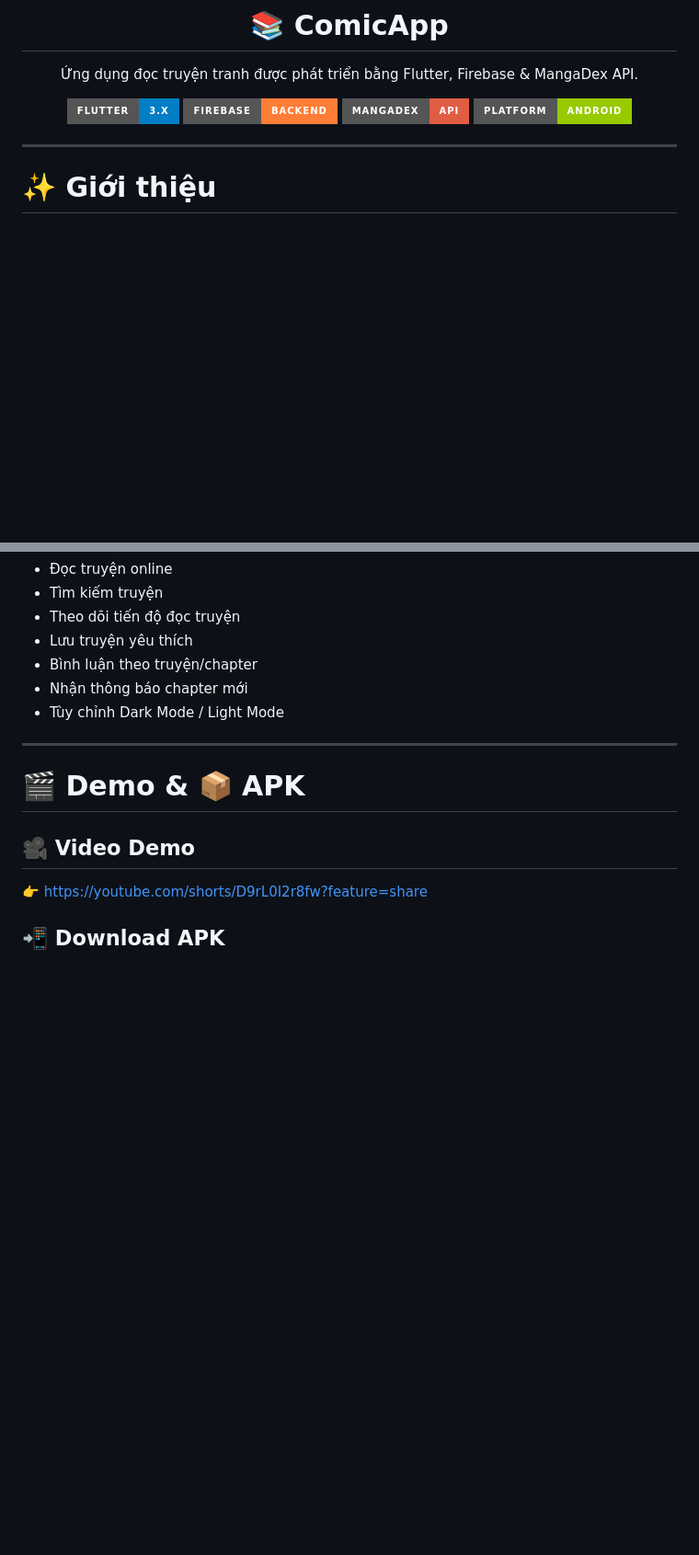
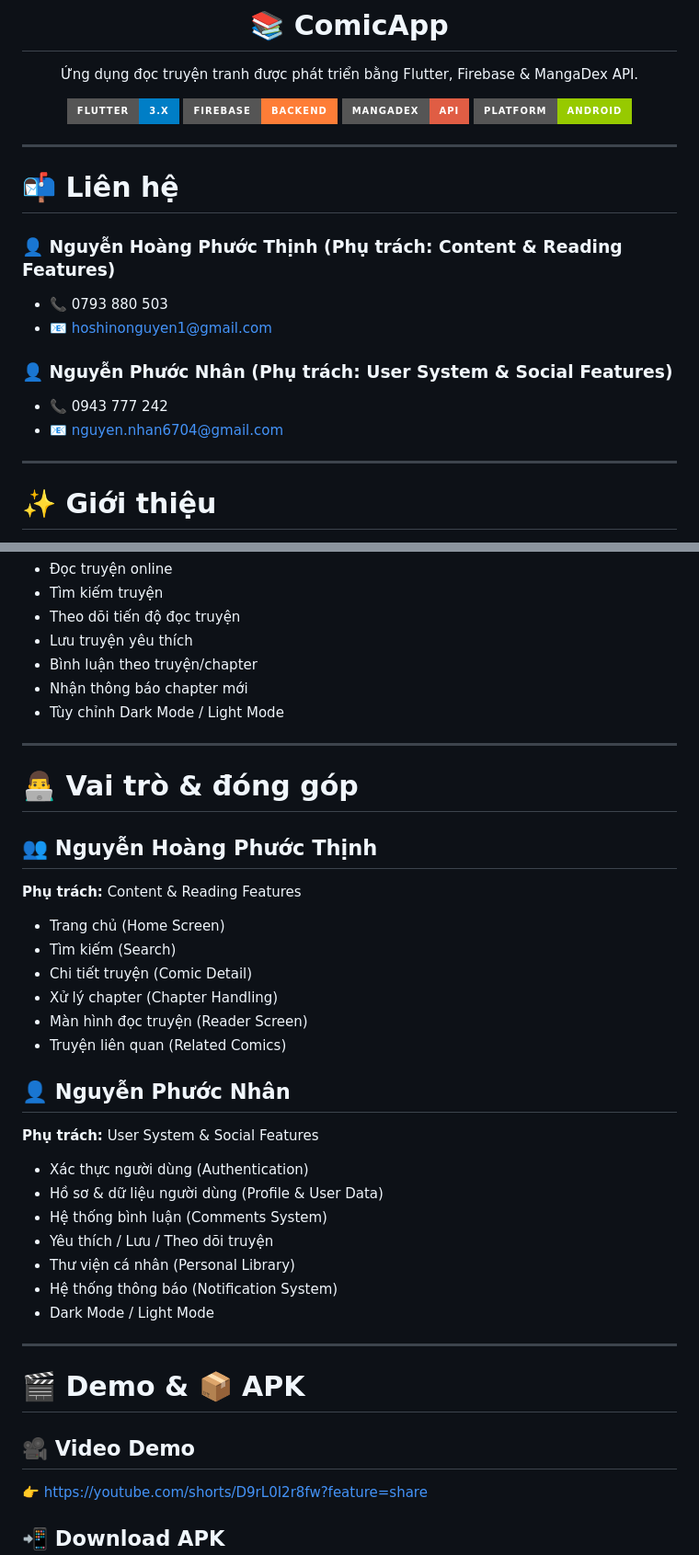
Before and after one commit to hoshino959/ComicApp, a Markdown page: README.md, 2 parts joined by grey strips. Shown at 92% size. Drawn GitHub-style; badges without logos; blank space fills up the shorter version.

```diff
--- a/README.md
+++ b/README.md
@@ -10,6 +10,17 @@
 <img src="https://img.shields.io/badge/Platform-Android-green?style=for-the-badge&logo=android"/>
 
 </div>
+
+---
+
+# 📬 Liên hệ
+### 👤 Nguyễn Hoàng Phước Thịnh (Phụ trách: Content & Reading Features)
+- 📞 0793 880 503
+- 📧 hoshinonguyen1@gmail.com
+
+### 👤 Nguyễn Phước Nhân (Phụ trách: User System & Social Features)
+- 📞 0943 777 242
+- 📧 nguyen.nhan6704@gmail.com
 
 ---
 
@@ -26,6 +37,29 @@ ComicApp là ứng dụng đọc truyện tranh trên Android được xây dự
 - Bình luận theo truyện/chapter
 - Nhận thông báo chapter mới
 - Tùy chỉnh Dark Mode / Light Mode
+
+---
+
+# 👨‍💻 Vai trò & đóng góp
+
+## 👥 Nguyễn Hoàng Phước Thịnh
+**Phụ trách:** Content & Reading Features
+- Trang chủ (Home Screen)
+- Tìm kiếm (Search)
+- Chi tiết truyện (Comic Detail)
+- Xử lý chapter (Chapter Handling)
+- Màn hình đọc truyện (Reader Screen)
+- Truyện liên quan (Related Comics)
+
+## 👤 Nguyễn Phước Nhân
+**Phụ trách:** User System & Social Features
+- Xác thực người dùng (Authentication)
+- Hồ sơ & dữ liệu người dùng (Profile & User Data)
+- Hệ thống bình luận (Comments System)
+- Yêu thích / Lưu / Theo dõi truyện
+- Thư viện cá nhân (Personal Library)
+- Hệ thống thông báo (Notification System)
+- Dark Mode / Light Mode
 
 ---
 
```
